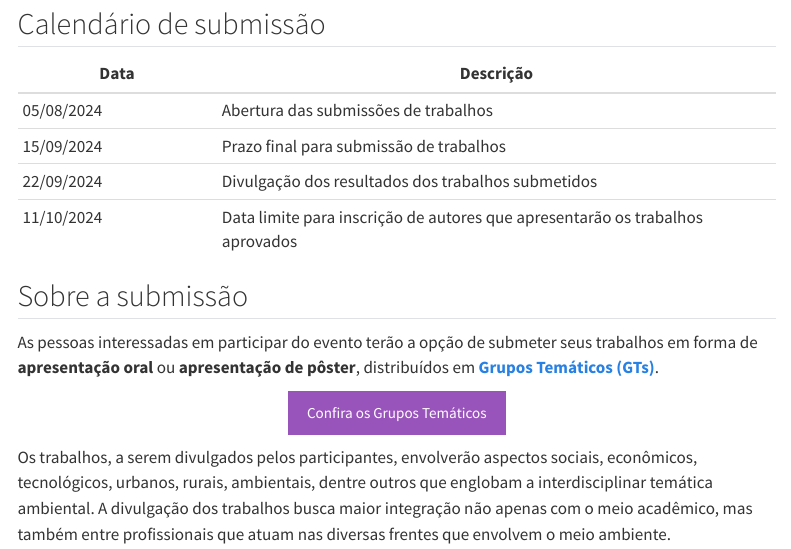
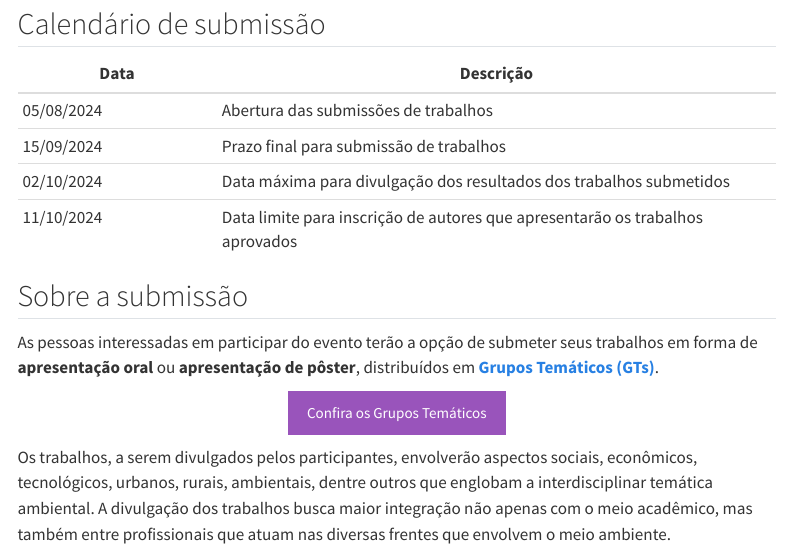
Before and after one commit to sicam-iee-usp/site-sicam-v2, a Quarto document (submissao.qmd): the page in a window 1100 px wide, from 80 px down. Rendered offline with R 4.5, knitr and Pandoc in place of Quarto, with nearby package versions; menus at the side of the page are left out.

Commit message:
atualiza datas

```diff
--- a/submissao.qmd
+++ b/submissao.qmd
@@ -10,7 +10,7 @@ toc: true
 |-------------------|----------------------------------------------------|
 | 05/08/2024 | Abertura das submissões de trabalhos                                          |
 | 15/09/2024 | Prazo final para submissão de trabalhos                                       |
-| 22/09/2024 | Divulgação dos resultados dos trabalhos submetidos                            |
+| 02/10/2024 | Data máxima para divulgação dos resultados dos trabalhos submetidos           |
 | 11/10/2024 | Data limite para inscrição de autores que apresentarão os trabalhos aprovados |
 
 ## Sobre a submissão
```
